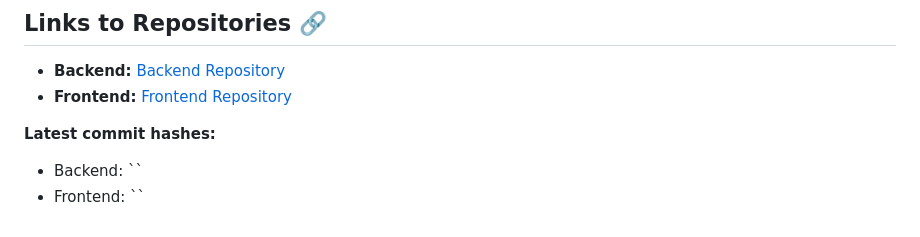
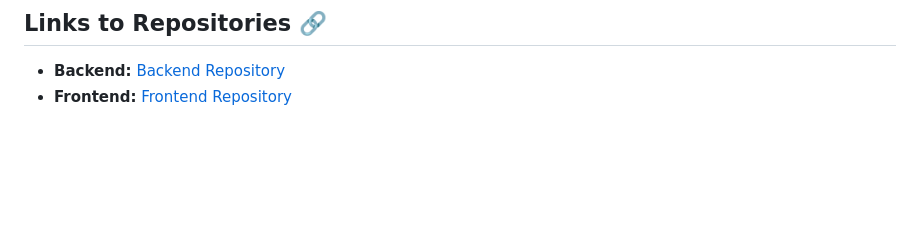
Before and after one commit to JuanJTorresB/Social-Bunny-Project-Front, a Markdown page: README.md, the part around the change. Drawn GitHub-style; blank space fills up the shorter version.

Commit message:
docs: :memo: Hash Deleted

```diff
--- a/README.md
+++ b/README.md
@@ -108,7 +108,3 @@ The API documentation is available on.
 ## Links to Repositories 🔗
 - **Backend:** [Backend Repository](https://github.com/JuanJTorresB/Social-Bunny-Project-Back.git)
 - **Frontend:** [Frontend Repository](https://github.com/JuanJTorresB/Social-Bunny-Project-Front.git)
-
-**Latest commit hashes:**
-- Backend: ``
-- Frontend: ``
```
